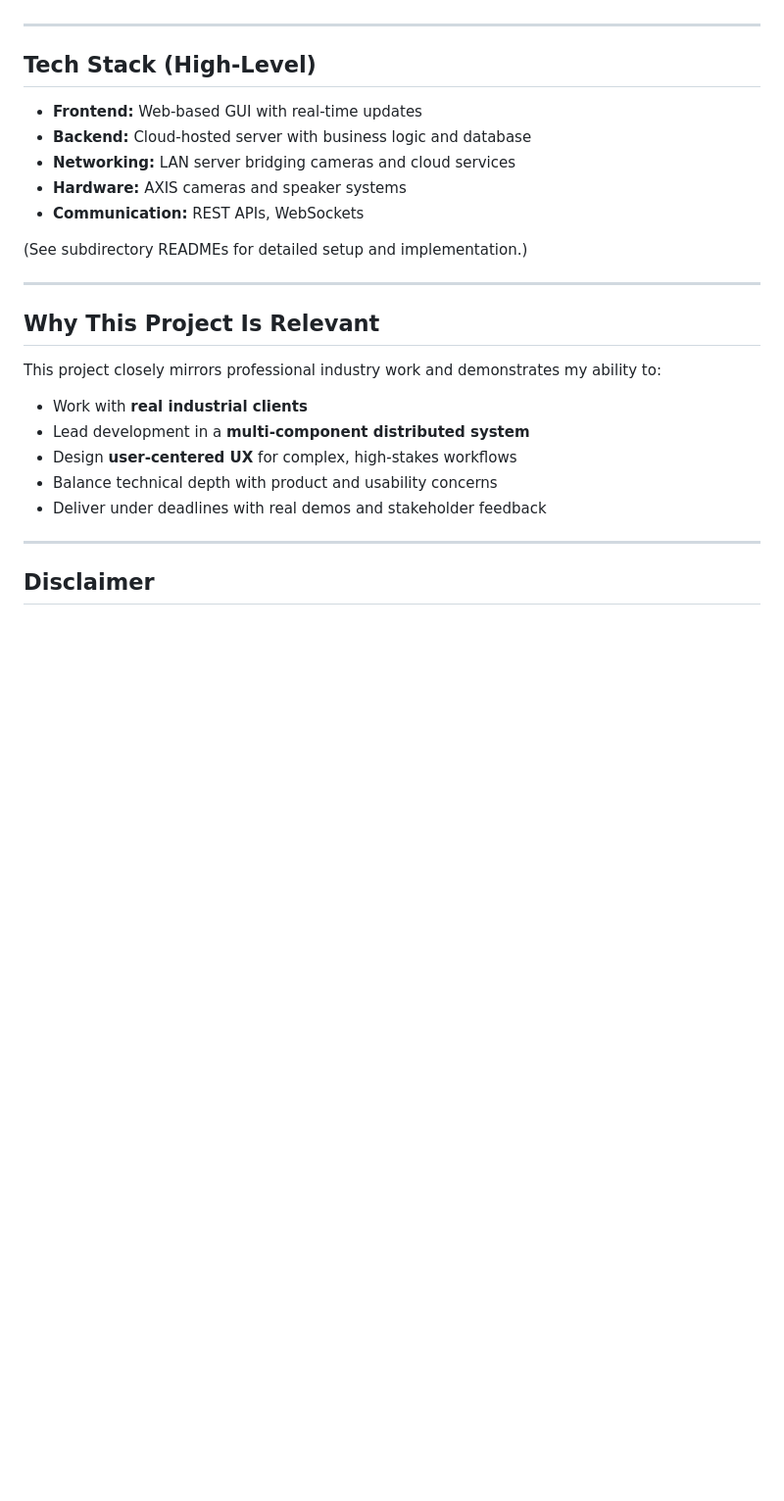
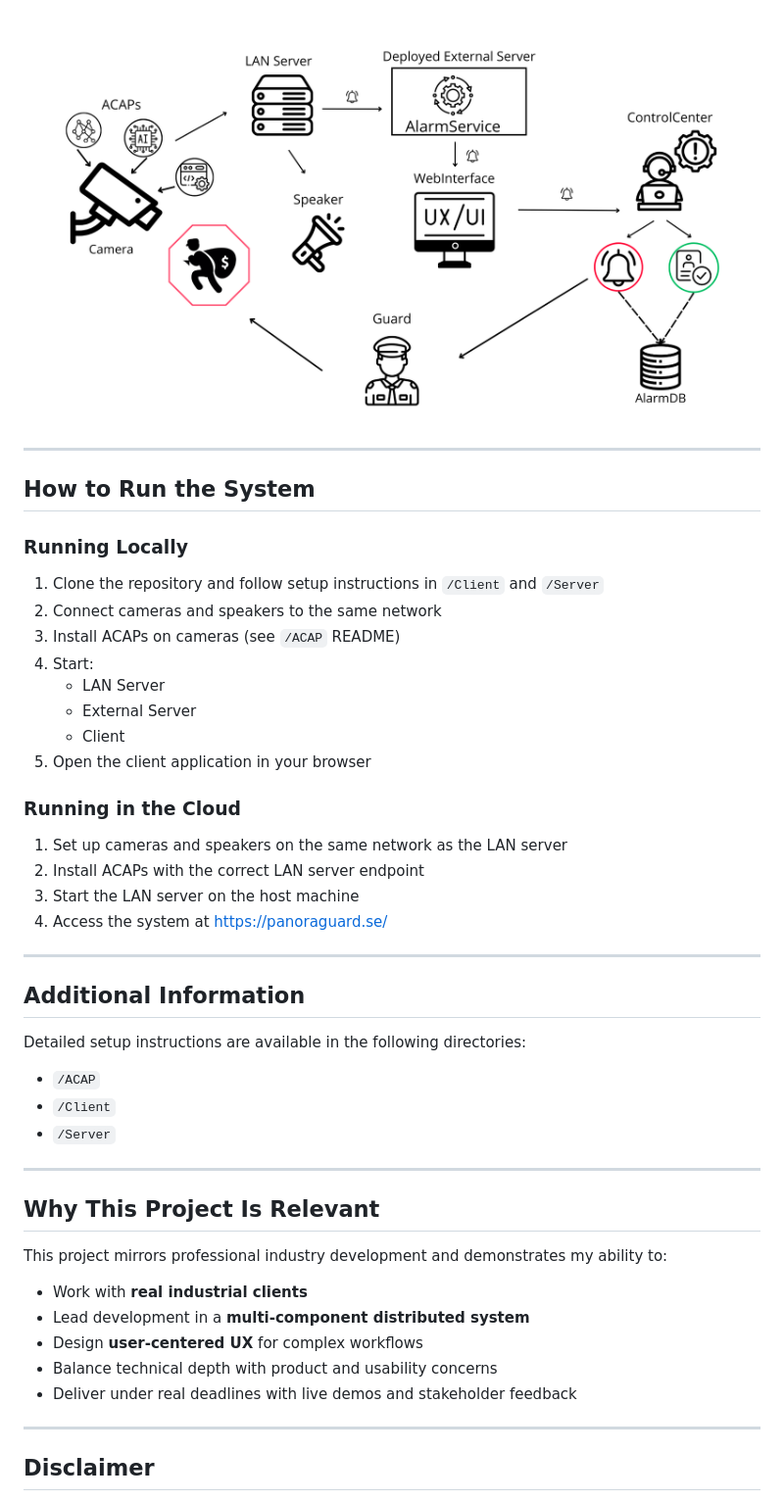
Before and after one commit to rajatagarwal33/PanoraGuard, a Markdown page: README.md, the part around one of its changes. Shown at 98% size. Rendered like a GitHub page; blank space fills up the shorter version.

```diff
--- a/README.md
+++ b/README.md
@@ -214,27 +115,48 @@ The system uses REST APIs and WebSockets to enable real-time communication and u
+![System Architecture](architecture.png)
 
 ---
 
-## Tech Stack (High-Level)
+## How to Run the System
 
-- **Frontend:** Web-based GUI with real-time updates
-- **Backend:** Cloud-hosted server with business logic and database
-- **Networking:** LAN server bridging cameras and cloud services
-- **Hardware:** AXIS cameras and speaker systems
-- **Communication:** REST APIs, WebSockets
+### Running Locally
 
-(See subdirectory READMEs for detailed setup and implementation.)
+1. Clone the repository and follow setup instructions in `/Client` and `/Server`
+2. Connect cameras and speakers to the same network
+3. Install ACAPs on cameras (see `/ACAP` README)
+4. Start:
+   - LAN Server
+   - External Server
+   - Client
+5. Open the client application in your browser
+
+### Running in the Cloud
+
+1. Set up cameras and speakers on the same network as the LAN server
+2. Install ACAPs with the correct LAN server endpoint
+3. Start the LAN server on the host machine
+4. Access the system at https://panoraguard.se/
+
+---
+
+## Additional Information
+
+Detailed setup instructions are available in the following directories:
+
+- `/ACAP`
+- `/Client`
+- `/Server`
 
 ---
 
 ## Why This Project Is Relevant
 
-This project closely mirrors professional industry work and demonstrates my ability to:
+This project mirrors professional industry development and demonstrates my ability to:
 
 - Work with **real industrial clients**
 - Lead development in a **multi-component distributed system**
-- Design **user-centered UX** for complex, high-stakes workflows
+- Design **user-centered UX** for complex workflows
 - Balance technical depth with product and usability concerns
-- Deliver under deadlines with real demos and stakeholder feedback
+- Deliver under real deadlines with live demos and stakeholder feedback
 
 ---
 
```
Also changed, not shown: other parts of README.md (+56 -155 lines).
